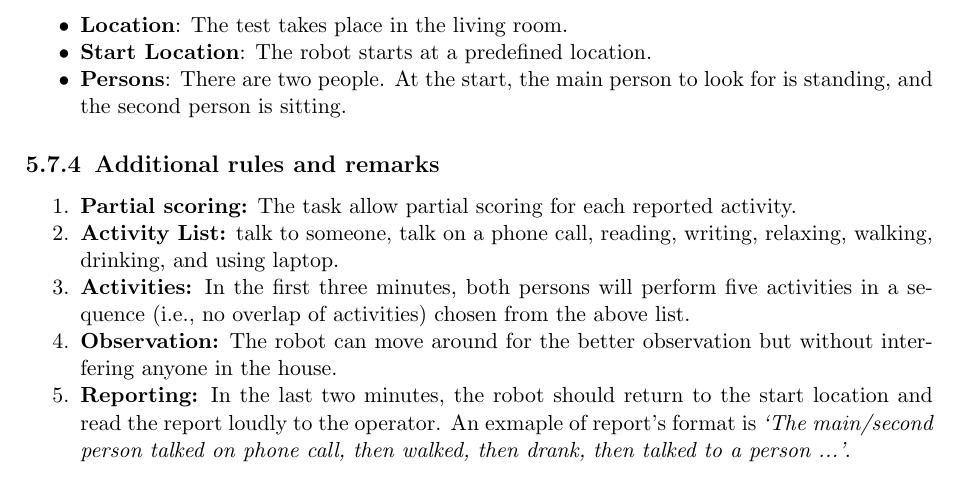
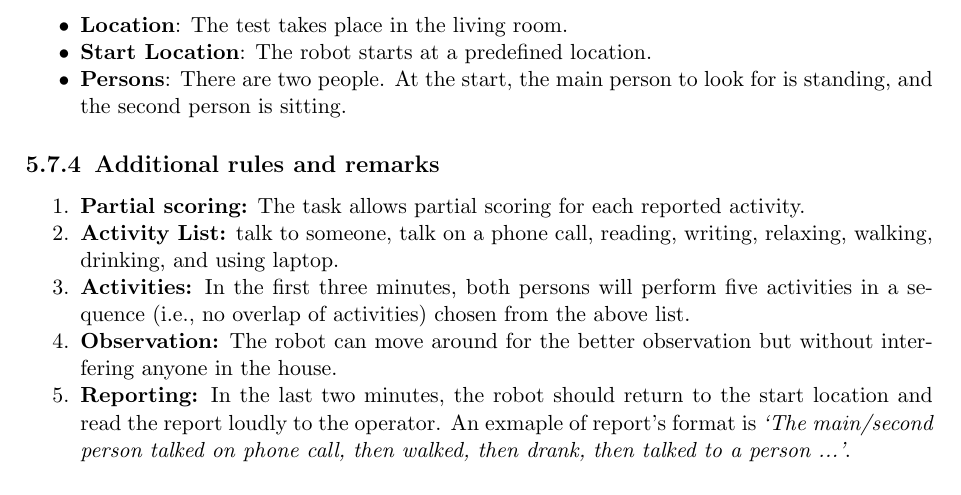
Before and after one commit to RoboCupAtHome/RuleBook, a LaTeX thesis (Rulebook.tex, which reads tasks/Onlooker.tex): part of page 58 of 70, cut so that both start at the same text. Compiled offline with pdfLaTeX.

Commit message:
Few corrections.

```diff
--- a/tasks/Onlooker.tex
+++ b/tasks/Onlooker.tex
@@ -26,7 +23,7 @@ Robot reports the sequence of activities performed by a person.
 
 \subsection{Additional rules and remarks}
 \begin{enumerate}[nosep]
-	\item \textbf{Partial scoring:} The task allow partial scoring for each reported activity.
+	\item \textbf{Partial scoring:} The task allows partial scoring for each reported activity.
 
 	\item \textbf{Activity List:} talk to someone, talk on a phone call, reading, writing, relaxing, walking, drinking, and using laptop.
 
```
Also changed, not shown: tasks/Onlooker.tex (3 more changed lines).
